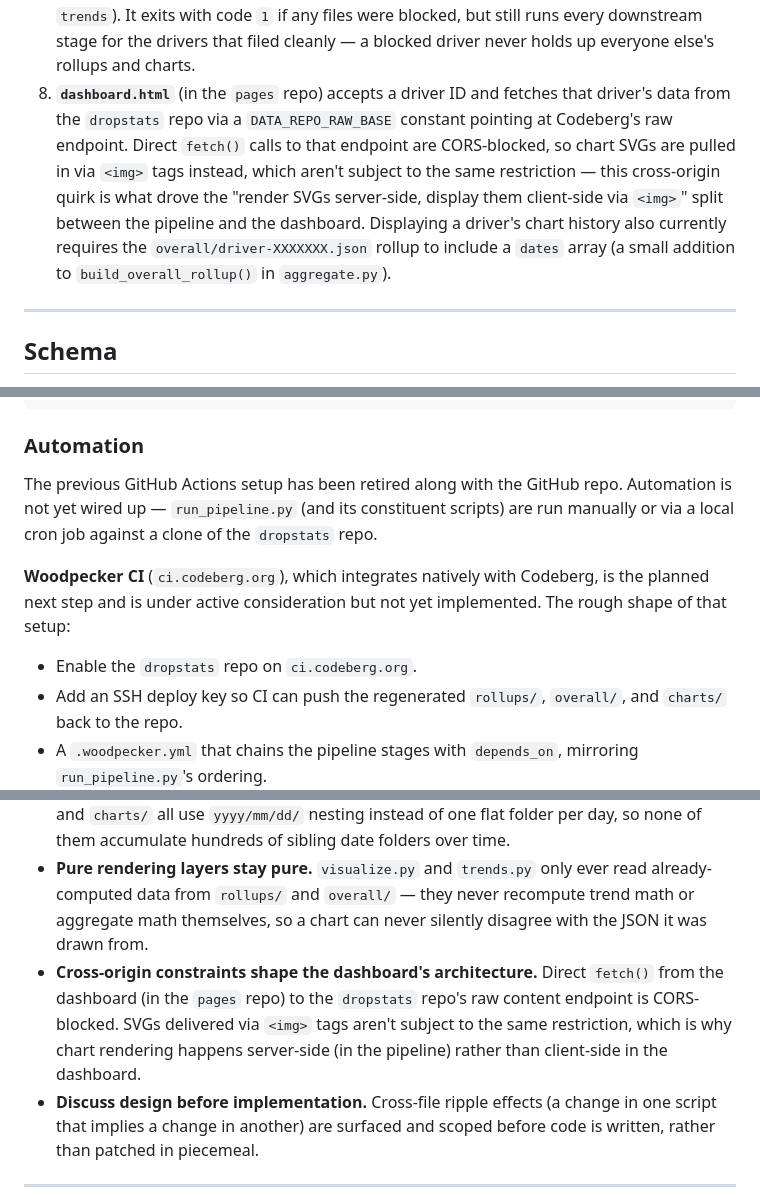
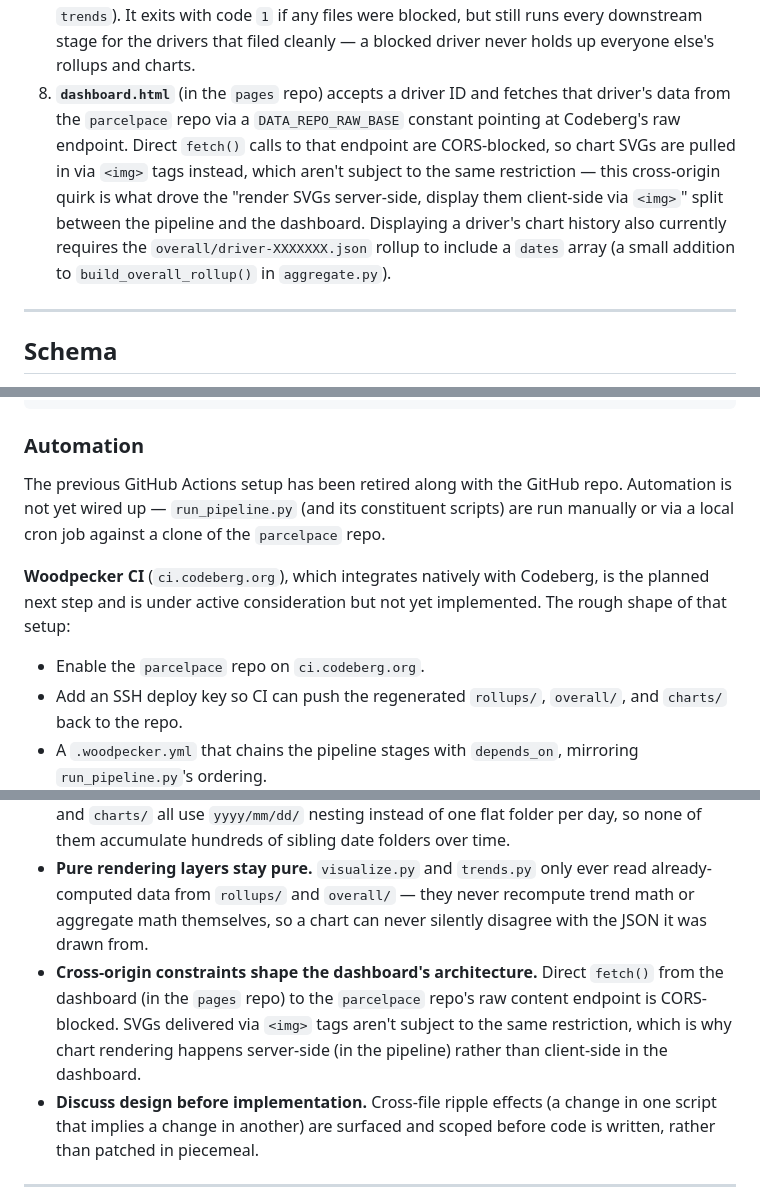
Before and after one commit to ilyuxstead/parcelpace, a Markdown page: README.md, 3 parts joined by grey strips. GitHub-like rendering.

```diff
--- a/README.md
+++ b/README.md
@@ -109,7 +109,7 @@ The `pages` repo is much smaller — just `dashboard.html` plus whatever static
 5. **`visualize.py`** reads `rollups/` and renders a hand-rolled, dependency-free SVG snapshot per driver-day — planned vs. actual stops/miles/pieces — to `charts/yyyy/mm/dd/driver-XXXXXXX.svg`. It never touches `inbox/` or the organized data tree directly, and always runs after `aggregate.py`.
 6. **`trends.py`** reads both `rollups/` (for the real day-by-day series) and `overall/` (for the recent/prior average + stddev already computed by `aggregate.py`) and renders one sparkline panel per pace metric, per driver+route, to `charts/trends/driver-XXXXXXX/ROUTE.svg`. It's a pure rendering layer — it never recomputes trend math, so the chart and the JSON can't drift apart.
 7. **`run_pipeline.py`** chains steps 3–6 in order (`route_inbox` → `aggregate` → `visualize` → `trends`). It exits with code `1` if any files were blocked, but still runs every downstream stage for the drivers that filed cleanly — a blocked driver never holds up everyone else's rollups and charts.
-8. **`dashboard.html`** (in the `pages` repo) accepts a driver ID and fetches that driver's data from the `dropstats` repo via a `DATA_REPO_RAW_BASE` constant pointing at Codeberg's raw endpoint. Direct `fetch()` calls to that endpoint are CORS-blocked, so chart SVGs are pulled in via `<img>` tags instead, which aren't subject to the same restriction — this cross-origin quirk is what drove the "render SVGs server-side, display them client-side via `<img>`" split between the pipeline and the dashboard. Displaying a driver's chart history also currently requires the `overall/driver-XXXXXXX.json` rollup to include a `dates` array (a small addition to `build_overall_rollup()` in `aggregate.py`).
+8. **`dashboard.html`** (in the `pages` repo) accepts a driver ID and fetches that driver's data from the `parcelpace` repo via a `DATA_REPO_RAW_BASE` constant pointing at Codeberg's raw endpoint. Direct `fetch()` calls to that endpoint are CORS-blocked, so chart SVGs are pulled in via `<img>` tags instead, which aren't subject to the same restriction — this cross-origin quirk is what drove the "render SVGs server-side, display them client-side via `<img>`" split between the pipeline and the dashboard. Displaying a driver's chart history also currently requires the `overall/driver-XXXXXXX.json` rollup to include a `dates` array (a small addition to `build_overall_rollup()` in `aggregate.py`).
 
 ---
 
@@ -178,11 +178,11 @@ python scripts/run_pipeline.py
 
 ### Automation
 
-The previous GitHub Actions setup has been retired along with the GitHub repo. Automation is not yet wired up — `run_pipeline.py` (and its constituent scripts) are run manually or via a local cron job against a clone of the `dropstats` repo.
+The previous GitHub Actions setup has been retired along with the GitHub repo. Automation is not yet wired up — `run_pipeline.py` (and its constituent scripts) are run manually or via a local cron job against a clone of the `parcelpace` repo.
 
 **Woodpecker CI** (`ci.codeberg.org`), which integrates natively with Codeberg, is the planned next step and is under active consideration but not yet implemented. The rough shape of that setup:
 
-- Enable the `dropstats` repo on `ci.codeberg.org`.
+- Enable the `parcelpace` repo on `ci.codeberg.org`.
 - Add an SSH deploy key so CI can push the regenerated `rollups/`, `overall/`, and `charts/` back to the repo.
 - A `.woodpecker.yml` that chains the pipeline stages with `depends_on`, mirroring `run_pipeline.py`'s ordering.
 - Commits made by CI itself carry `[skip ci]` to avoid triggering an infinite rebuild loop.
@@ -201,7 +201,7 @@ This is a known gap on the roadmap, not a permanent design choice.
 - **Rollups are always rebuilt, never patched.** `aggregate.py` (and `visualize.py`/`trends.py` downstream of it) has no incremental update logic — every run recomputes its outputs from scratch from the full set of organized date folders. Simple and safe at the current data volume.
 - **Nest date folders to keep the repo root readable.** The organized data tree, `rollups/`, and `charts/` all use `yyyy/mm/dd/` nesting instead of one flat folder per day, so none of them accumulate hundreds of sibling date folders over time.
 - **Pure rendering layers stay pure.** `visualize.py` and `trends.py` only ever read already-computed data from `rollups/` and `overall/` — they never recompute trend math or aggregate math themselves, so a chart can never silently disagree with the JSON it was drawn from.
-- **Cross-origin constraints shape the dashboard's architecture.** Direct `fetch()` from the dashboard (in the `pages` repo) to the `dropstats` repo's raw content endpoint is CORS-blocked. SVGs delivered via `<img>` tags aren't subject to the same restriction, which is why chart rendering happens server-side (in the pipeline) rather than client-side in the dashboard.
+- **Cross-origin constraints shape the dashboard's architecture.** Direct `fetch()` from the dashboard (in the `pages` repo) to the `parcelpace` repo's raw content endpoint is CORS-blocked. SVGs delivered via `<img>` tags aren't subject to the same restriction, which is why chart rendering happens server-side (in the pipeline) rather than client-side in the dashboard.
 - **Discuss design before implementation.** Cross-file ripple effects (a change in one script that implies a change in another) are surfaced and scoped before code is written, rather than patched in piecemeal.
 
 ---
```
Also changed, not shown: other parts of README.md (+8 -8 lines).
